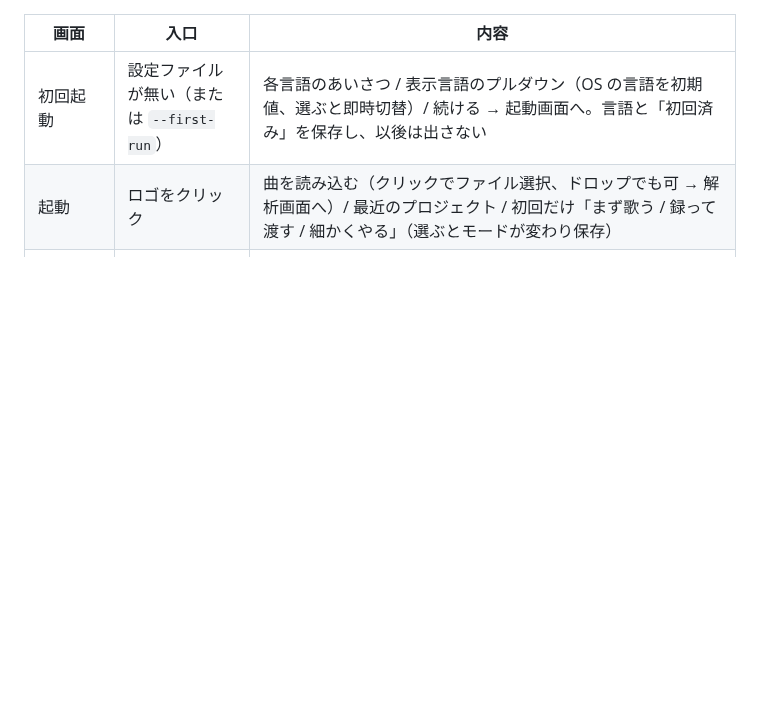
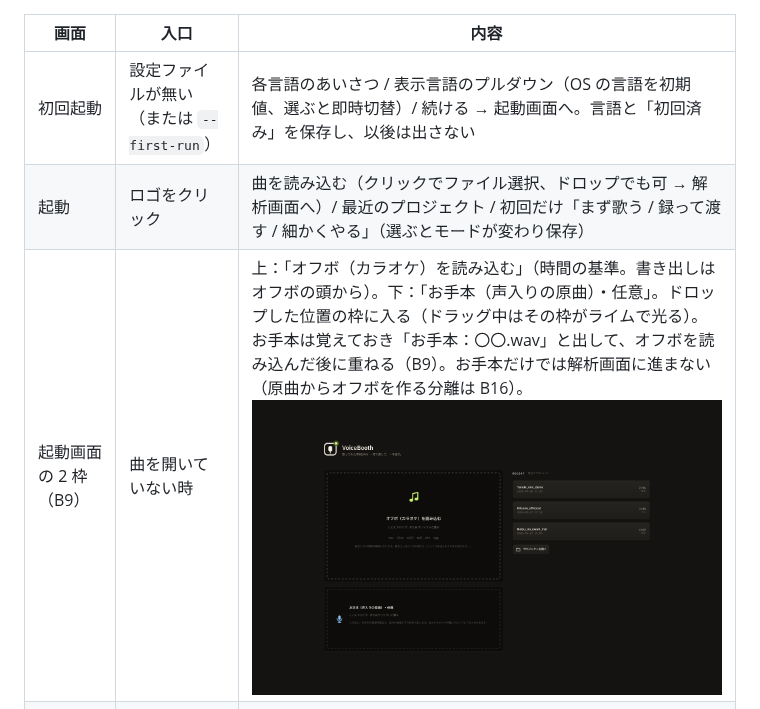
Before and after one commit to kajisho5/voicebooth, a Markdown page: docs/UI_STATES.md, the part around the change. Drawn GitHub-style; pictures changed too: docs/screenshots/start-two-slots.png (added); blank space fills up the shorter version.

```diff
--- a/docs/UI_STATES.md
+++ b/docs/UI_STATES.md
@@ -83,6 +83,7 @@ Phase A（A1–A7）と Phase B1（曲を開いて実波形）・B2（オフボ
 |---|---|---|
 | 初回起動 | 設定ファイルが無い（または `--first-run`） | 各言語のあいさつ / 表示言語のプルダウン（OS の言語を初期値、選ぶと即時切替）/ 続ける → 起動画面へ。言語と「初回済み」を保存し、以後は出さない |
 | 起動 | ロゴをクリック | 曲を読み込む（クリックでファイル選択、ドロップでも可 → 解析画面へ）/ 最近のプロジェクト / 初回だけ「まず歌う / 録って渡す / 細かくやる」（選ぶとモードが変わり保存） |
+| 起動画面の 2 枠（B9） | 曲を開いていない時 | 上：「オフボ（カラオケ）を読み込む」（時間の基準。書き出しはオフボの頭から）。下：「お手本（声入りの原曲）・任意」。ドロップした位置の枠に入る（ドラッグ中はその枠がライムで光る）。お手本は覚えておき「お手本：〇〇.wav」と出して、オフボを読み込んだ後に重ねる（B9）。お手本だけでは解析画面に進まない（原曲からオフボを作る分離は B16）。![](screenshots/start-two-slots.png) |
 | 解析（B1） | 起動画面で曲を選ぶ / ドロップ / メイン画面へドロップ / `--open=` | 1 行目「長さ・SR・チャンネル」だけ本物：読み込みの進み具合（%）→ 完了で「WAV 44.1 kHz 24bit ステレオ 2:30.000」、失敗で理由（見つからない / 読めない形式か壊れている / 音が無い / 読み込みエラー / 曲のファイルではない）。ほかの 5 項目は SKIP（このバージョンでは解析しない）。読み込み中は「キャンセル」、完了後は「先にメイン画面へ」「別の曲を選ぶ」 |
 | 入力セットアップ | 入力デバイスのキー | 1 デバイス（入出力一覧、Bluetooth 遅延警告、ドライバ、バッファ、マイク許可）/ 2 レベル（目標帯、判定と目安）/ 3 レイテンシ（測定、結果、補正量）。B3 から実デバイス（下の「デバイスと入力メーター」） |
 | 書き出し | トップバーの「書き出し」 | ファイル名・長さ・ピーク・状態（OK / クリップ / 未録音で除外）、形式、個別 WAV / 納品パック、中身と notes.txt の確認、保存先。書き出すとトースト（モックのため書かない） |
```
Also changed, not shown: docs/DESIGN.md (+1 -1 lines), 7 other files.
